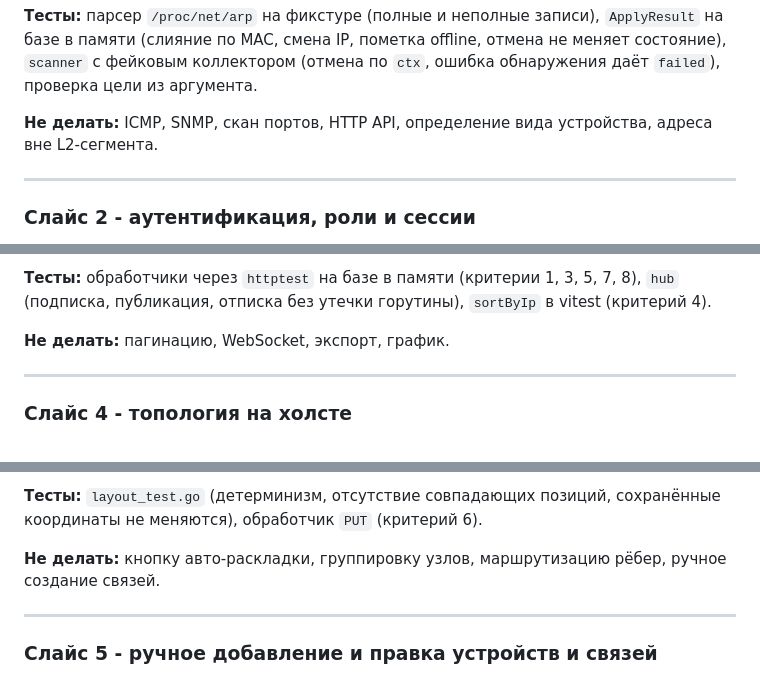
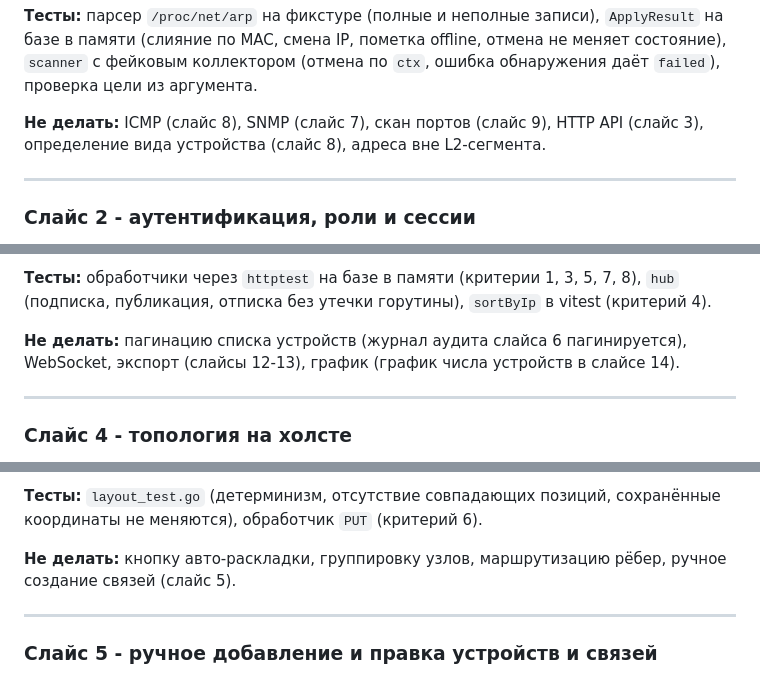
Before and after one commit to FlexEbat/Netscribe, a Markdown page: tech.md, 3 parts joined by grey strips. GitHub-like rendering.

Commit message:
docs(deploy): scope the exclusion lists in tech.md

```diff
--- a/tech.md
+++ b/tech.md
@@ -1235,7 +1237,7 @@ CONTRACT GAP
 
 **Тесты:** парсер `/proc/net/arp` на фикстуре (полные и неполные записи), `ApplyResult` на базе в памяти (слияние по MAC, смена IP, пометка offline, отмена не меняет состояние), `scanner` с фейковым коллектором (отмена по `ctx`, ошибка обнаружения даёт `failed`), проверка цели из аргумента.
 
-**Не делать:** ICMP, SNMP, скан портов, HTTP API, определение вида устройства, адреса вне L2-сегмента.
+**Не делать:** ICMP (слайс 8), SNMP (слайс 7), скан портов (слайс 9), HTTP API (слайс 3), определение вида устройства (слайс 8), адреса вне L2-сегмента.
 
 ---
 
@@ -1292,7 +1294,7 @@ CONTRACT GAP
 
 **Тесты:** обработчики через `httptest` на базе в памяти (критерии 1, 3, 5, 7, 8), `hub` (подписка, публикация, отписка без утечки горутины), `sortByIp` в vitest (критерий 4).
 
-**Не делать:** пагинацию, WebSocket, экспорт, график.
+**Не делать:** пагинацию списка устройств (журнал аудита слайса 6 пагинируется), WebSocket, экспорт (слайсы 12-13), график (график числа устройств в слайсе 14).
 
 ---
 
@@ -1313,7 +1315,7 @@ CONTRACT GAP
 
 **Тесты:** `layout_test.go` (детерминизм, отсутствие совпадающих позиций, сохранённые координаты не меняются), обработчик `PUT` (критерий 6).
 
-**Не делать:** кнопку авто-раскладки, группировку узлов, маршрутизацию рёбер, ручное создание связей.
+**Не делать:** кнопку авто-раскладки, группировку узлов, маршрутизацию рёбер, ручное создание связей (слайс 5).
 
 ---
 
```
Also changed, not shown: other parts of tech.md (+3 -1 lines).
